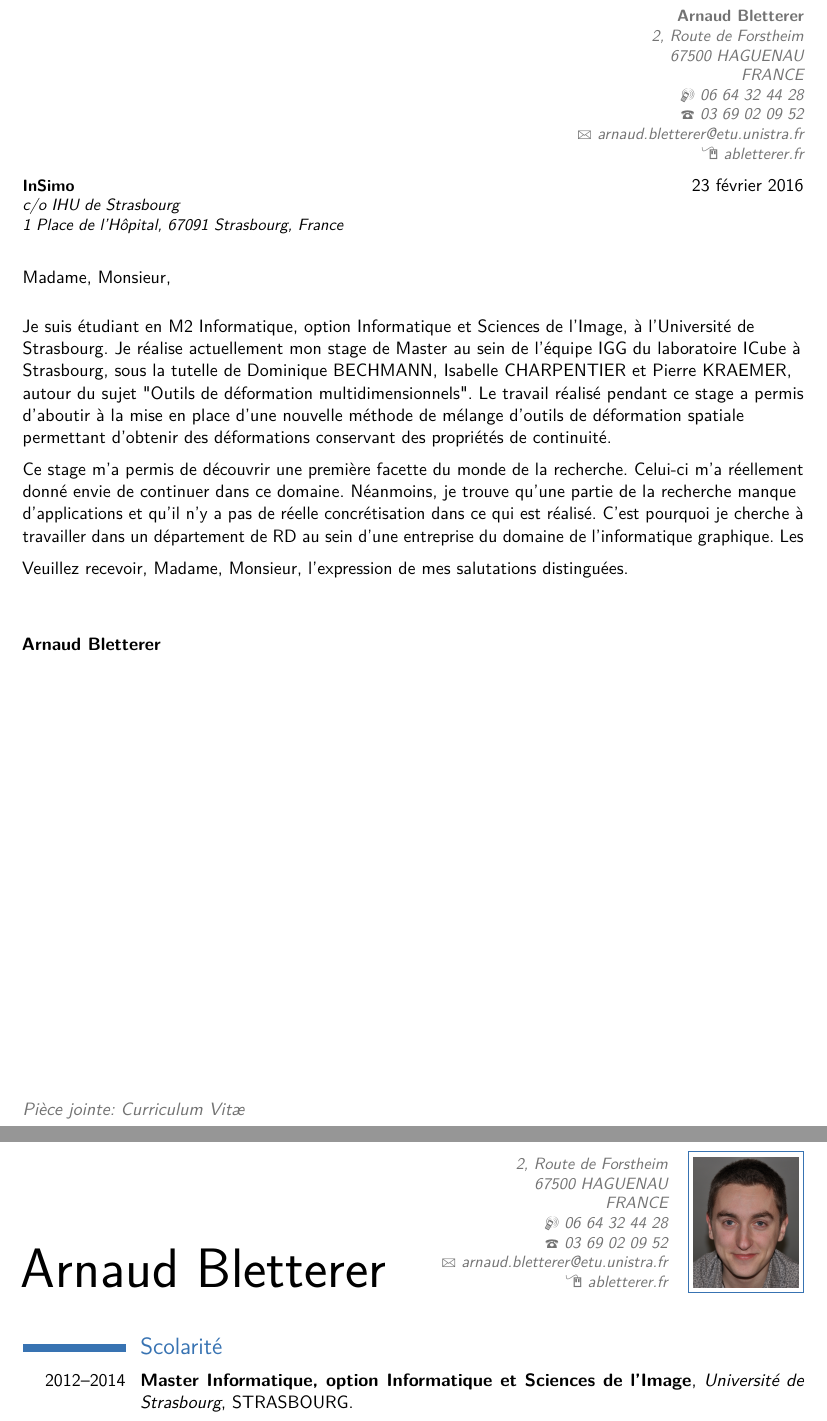
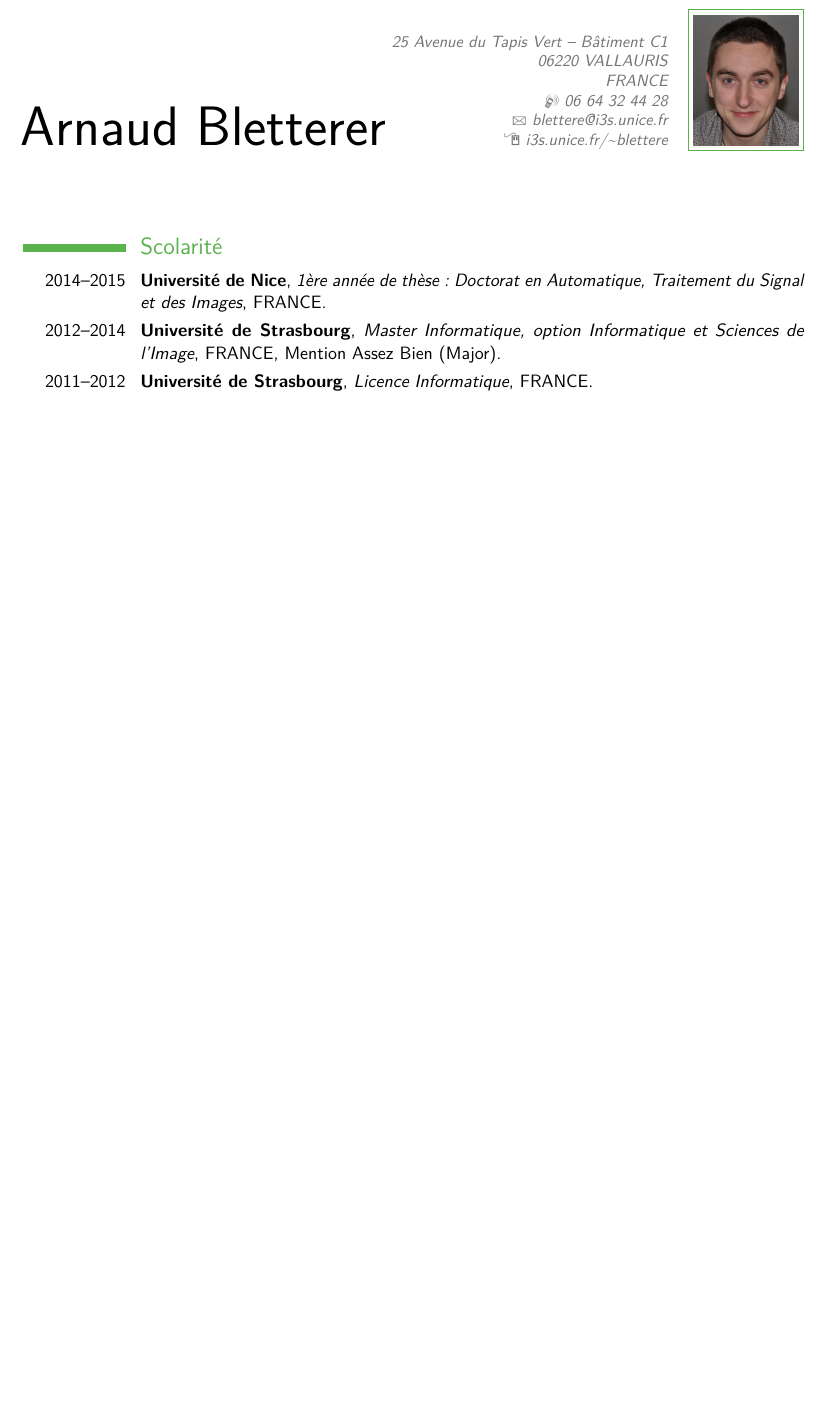
Before and after one commit to abletterer/CV, a LaTeX CV (CV/main.tex): two parts of pages 1 and 2 of 2 before the commit and part of the page after it, the two joined at a grey line, cut at the place of the change, the shorter picture padded with empty space. Compiled offline with pdfLaTeX.

Commit message:
Modification du contenu

```diff
--- a/CV/main.tex
+++ b/CV/main.tex
@@ -24,52 +29,30 @@
 
 % personal data
 \name{Arnaud}{Bletterer}
-\address{2, Route de Forstheim}{67500 HAGUENAU}{FRANCE}
+\address{25 Avenue du Tapis Vert -- Bâtiment C1}{06220 VALLAURIS}{FRANCE}
 \phone[mobile]{06 64 32 44 28}
-\phone[fixed]{03 69 02 09 52}
-\email{arnaud.bletterer@etu.unistra.fr}
-\homepage{abletterer.fr}
+\email{blettere@i3s.unice.fr}
+\homepage{i3s.unice.fr/\textasciitilde blettere}
 \photo[64pt][0.4pt]{Profil}
 
+% to show numerical labels in the bibliography (default is to show no labels); only useful if you make citations in your resume
+%\makeatletter
+%\renewcommand*{\bibliographyitemlabel}{\@biblabel{\arabic{enumiv}}}
+%\makeatother
+%\renewcommand*{\bibliographyitemlabel}{[\arabic{enumiv}]}% CONSIDER REPLACING THE ABOVE BY THIS
+
+% bibliography with mutiple entries
+%\usepackage{multibib}
+%\newcites{book,misc}{{Books},{Others}}
+%----------------------------------------------------------------------------------
+%            content
+%----------------------------------------------------------------------------------
+%\begin{CJK*}{UTF8}{gbsn}                          % to typeset your resume in Chinese using CJK
+%-----       resume       ---------------------------------------------------------
 \begin{document}
-
-
-%-----       letter       -----------------------------------------------------
-% recipient data
-\recipient{InSimo}
-{c/o IHU de Strasbourg \\
-1 Place de l'Hôpital,
-67091 Strasbourg, France}
-\date{\mydateformat\today}
-\opening{Madame, Monsieur,}
-\closing{Veuillez recevoir, Madame, Monsieur, l'expression de mes salutations
-distinguées.}
-\enclosure[Pièce jointe]{Curriculum Vit\ae{}}
-\makelettertitle
-
-Je suis étudiant en M2 Informatique, option Informatique et Sciences de
-l'Image, à l'Université de Strasbourg. Je réalise actuellement mon stage de
-Master au sein de l'équipe IGG du laboratoire ICube à Strasbourg, sous la
-tutelle de Dominique BECHMANN, Isabelle CHARPENTIER et Pierre KRAEMER, autour
-du sujet "Outils de déformation multidimensionnels". Le travail réalisé
-pendant ce stage a permis d'aboutir à la mise en place d'une nouvelle méthode
-de mélange d'outils de déformation spatiale permettant d'obtenir des
-déformations conservant des propriétés de continuité.
-
-Ce stage m'a permis de découvrir une première facette du monde de la
-recherche. Celui-ci m'a réellement donné envie de continuer dans ce domaine.
-Néanmoins, je trouve qu'une partie de la recherche manque d'applications et
-qu'il n'y a pas de réelle concrétisation dans ce qui est réalisé. C'est
-pourquoi je cherche à travailler dans un département de R&D au sein d'une
-entreprise du domaine de l'informatique graphique. Les
-
-\makeletterclosing
-
-\clearpage
-%-----       resume       -----------------------------------------------------
-
 \makecvtitle
 
 \section{Scolarité}
-\cventry{2012--2014}{Master Informatique, option
-Informatique et Sciences de l'Image}{Université de Strasbourg}{STRASBOURG}{}{}
+\cventry{2014--2015}{Université de Nice}{1ère année de thèse : Doctorat en Automatique, Traitement du Signal et des Images}{FRANCE}{}{}
+\cventry{2012--2014}{Université de Strasbourg}{Master Informatique, option Informatique et Sciences de l'Image}{FRANCE}{Mention Assez Bien (Major)}{}
+\cventry{2011--2012}{Université de Strasbourg}{Licence Informatique}{FRANCE}{}{}
@@ -85,3 +61,0 @@ Alphonse Heinrich}{HAGUENAU}{}{}
-\cvitem{\textbf{Encadrants}}{Dominique BECHMANN, Isabelle CHARPENTIER, Pierre
-KRAEMER}
-\cvitem{\textbf{Description}}{Mise en place d'une méthode de mélange d'outils de
```
Also changed, not shown: CV/main.tex (128 more changed lines).
